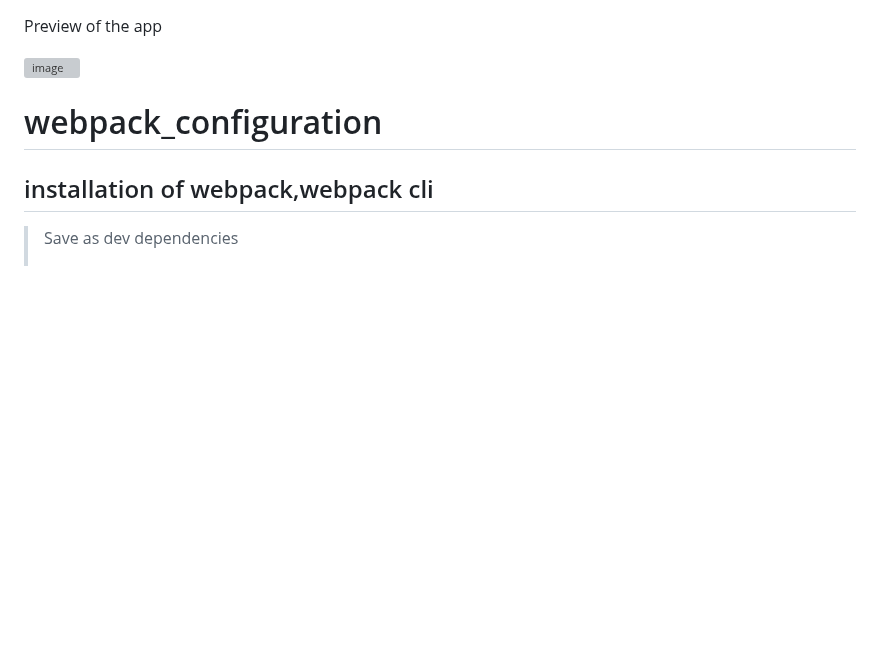
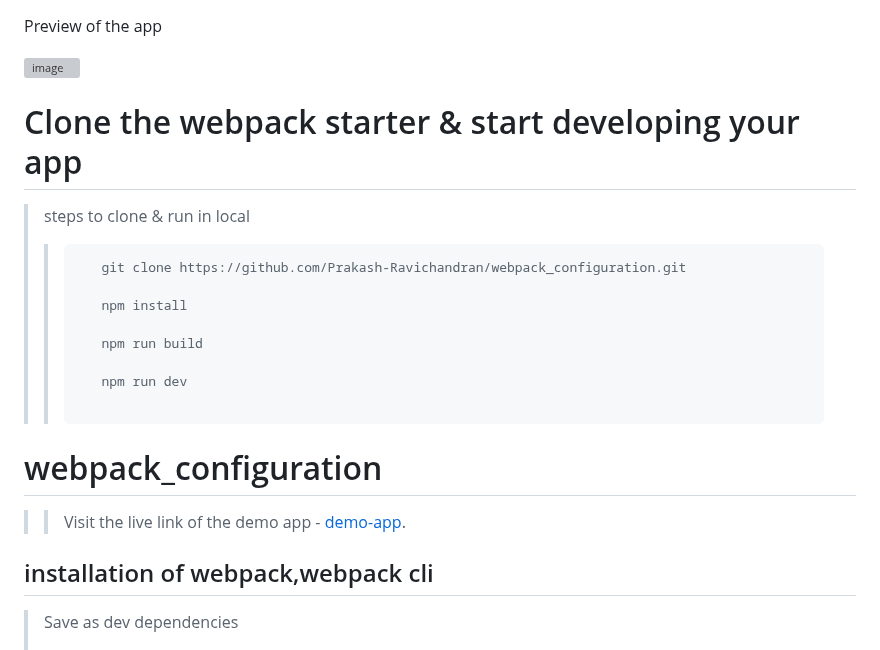
Before and after one commit to Prakash-Ravichandran/webpack_configuration, a Markdown page: README.md, the part around the change. GitHub-like rendering; blank space fills up the shorter version; grey boxes are pictures that could not be loaded.

Commit message:
added live & clone links

````diff
--- a/README.md
+++ b/README.md
@@ -2,7 +2,24 @@ Preview of the app
 
 ![image](https://github.com/Prakash-Ravichandran/webpack_configuration/assets/74542543/99733ad0-3142-4e74-8b57-c274febe41d0)
 
+# Clone the webpack starter & start developing your app
+
+> steps to clone & run in local
+>
+> > ```
+> >    git clone https://github.com/Prakash-Ravichandran/webpack_configuration.git
+> >
+> >    npm install
+> >
+> >    npm run build
+> >
+> >    npm run dev
+> >
+> > ```
+
 # webpack_configuration
+
+> > Visit the live link of the demo app - [demo-app](https://webpack-demoapp.netlify.app/).
 
 ## installation of webpack,webpack cli
 
````
